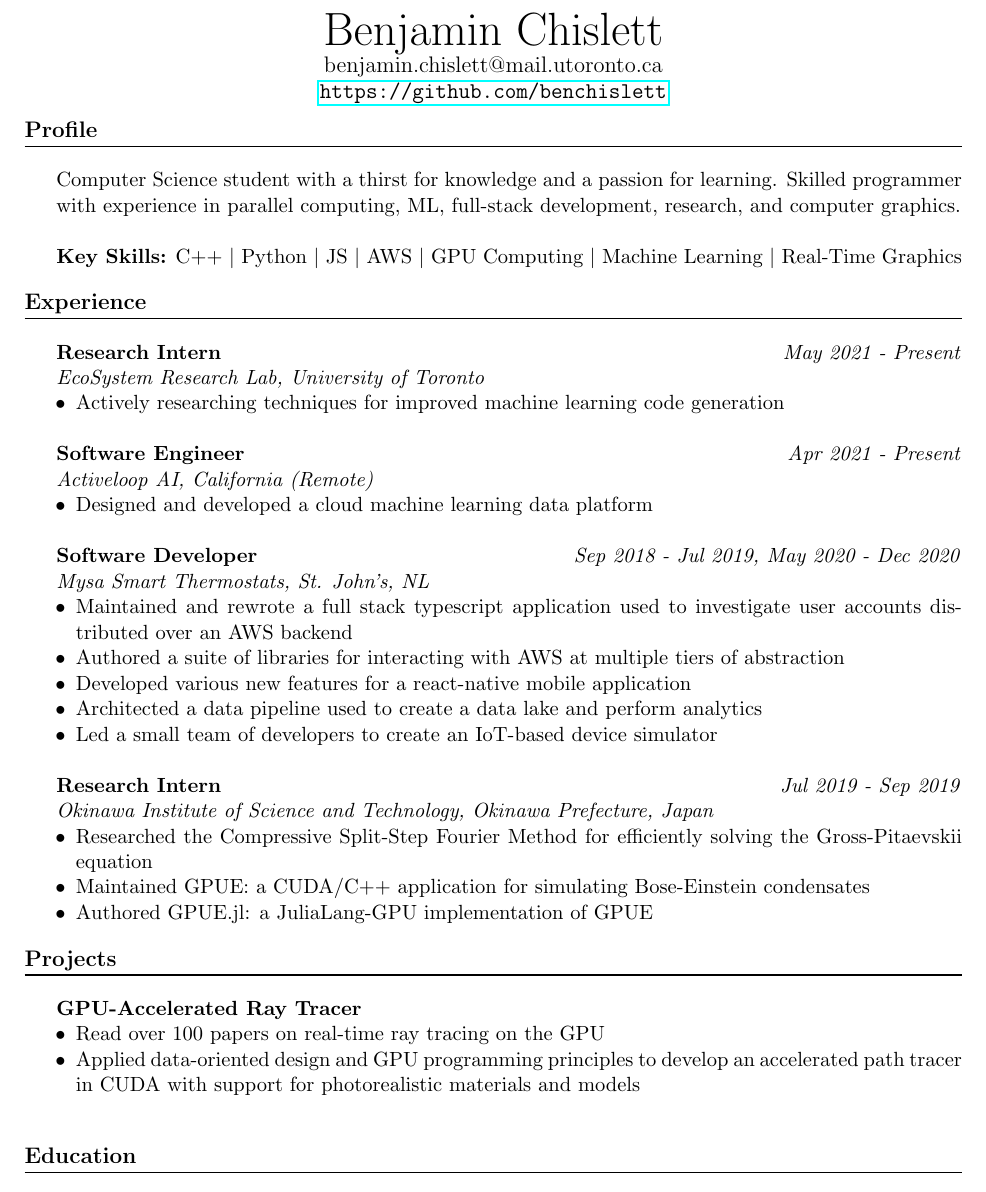
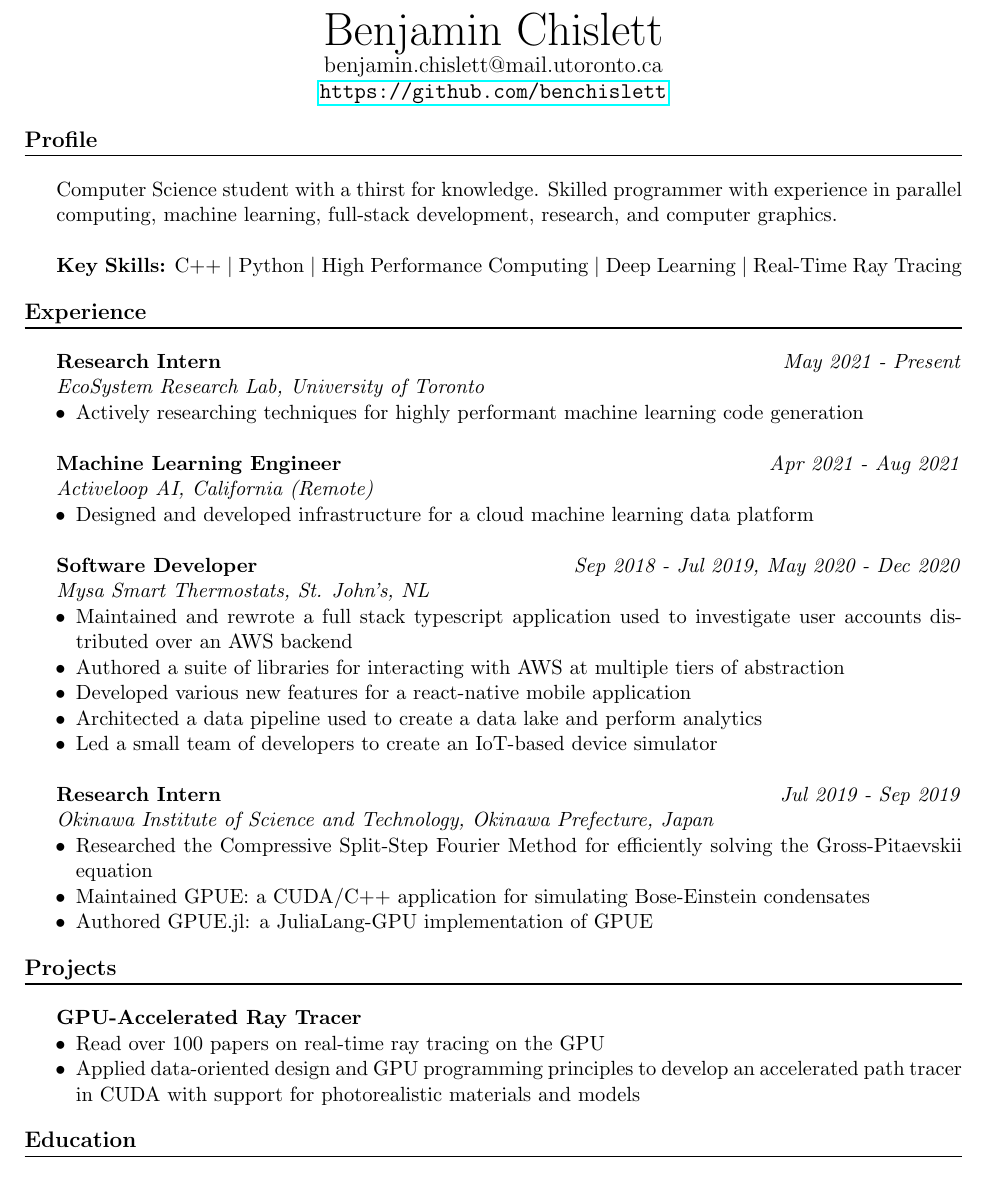
Before and after one commit to benchislett/Resume, a LaTeX CV (resume.tex): part of the page, cut so that both start at the same text. Compiled offline with pdfLaTeX.

Commit message:
Update following Activeloop internship ending

```diff
--- a/resume.tex
+++ b/resume.tex
@@ -33,7 +33,7 @@
 
 \pagestyle{empty}
 
-\title{3325 Ellesmere Rd, Scarborough, ON, M1C 1H1}
+\title{}
 \author{Benjamin Chislett}
 \date{}
 
@@ -48,11 +48,11 @@
 \end{center}
 
 \begin{section}{Profile}
-Computer Science student with a thirst for knowledge and a passion for learning.
-Skilled programmer with experience in parallel computing, ML, full-stack development, research, and computer graphics.
+Computer Science student with a thirst for knowledge.
+Skilled programmer with experience in parallel computing, machine learning, full-stack development, research, and computer graphics.
 \\
 
-\textbf{Key Skills:} C++ \vbar Python \vbar JS \vbar AWS \vbar GPU Computing \vbar Machine Learning \vbar Real-Time Graphics
+\textbf{Key Skills:} C++ \vbar Python \vbar High Performance Computing \vbar Deep Learning \vbar Real-Time Ray Tracing
 
 \end{section}
 
@@ -63,15 +63,15 @@ Skilled programmer with experience in parallel computing, ML, full-stack develop
 \textit{May 2021 - Present}\\*
 \textit{EcoSystem Research Lab, University of Toronto}
 \begin{itemize}
-  \item Actively researching techniques for improved machine learning code generation \\
+  \item Actively researching techniques for highly performant machine learning code generation \\
 \end{itemize}
 
-\textbf{Software Engineer}
+\textbf{Machine Learning Engineer}
 \hfill
-\textit{Apr 2021 - Present}\\*
+\textit{Apr 2021 - Aug 2021}\\*
 \textit{Activeloop AI, California (Remote)}
 \begin{itemize}
-  \item Designed and developed a cloud machine learning data platform \\
+  \item Designed and developed infrastructure for a cloud machine learning data platform \\
 \end{itemize}
 
 \textbf{Software Developer}
@@ -102,7 +102,7 @@ Skilled programmer with experience in parallel computing, ML, full-stack develop
 \textbf{GPU-Accelerated Ray Tracer}
 \begin{itemize}
   \item Read over 100 papers on real-time ray tracing on the GPU
-  \item Applied data-oriented design and GPU programming principles to develop an accelerated path tracer in CUDA with support for photorealistic materials and models \\
+  \item Applied data-oriented design and GPU programming principles to develop an accelerated path tracer in CUDA with support for photorealistic materials and models
 \end{itemize}
 
 \end{section}
```
Also changed, not shown: resume.pdf.
